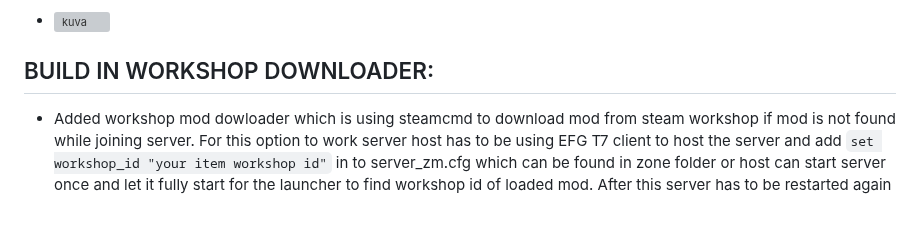
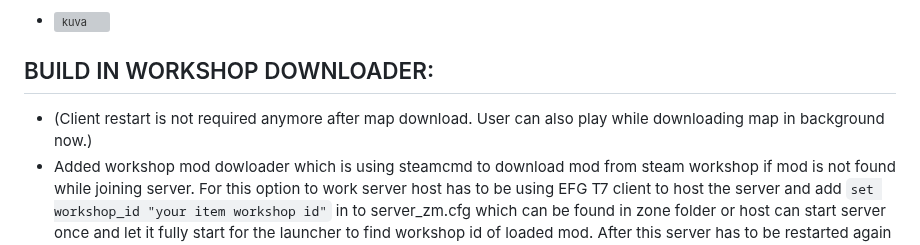
Before and after one commit to xMonologue/EFG_T7, a Markdown page: README.md, the part around one of its changes. Drawn GitHub-style; blank space fills up the shorter version; grey boxes are pictures that could not be loaded.

````diff
--- a/README.md
+++ b/README.md
@@ -36,6 +36,7 @@ Disclaimer: This project is not meant to harm in any ways Activision's propriety
 - ![kuva](https://github.com/xMonologue/EFG_T7/assets/77815199/e008ce5b-1a65-416b-9ee3-90290f65d2f8)
 
 ## BUILD IN WORKSHOP DOWNLOADER:
+- (Client restart is not required anymore after map download. User can also play while downloading map in background now.)
 - Added workshop mod dowloader which is using steamcmd to download mod from steam workshop if mod is not found while joining server. For this option to work server host has to be using EFG T7 client to host the server and add ```set workshop_id "your item workshop id"``` in to server_zm.cfg which can be found in zone folder or host can start server once and let it fully start for the launcher to find workshop id of loaded mod. After this server has to be restarted again for server_zm.cfg being loaded with new workshop id which was written in on first start.
 - **Image of steamcmd downloading item**
 - ![kuva](https://github.com/xMonologue/EFG_T7/assets/77815199/8d48ccc4-c2f5-415a-b792-ba39770d052a)
````
Also changed, not shown: other parts of README.md (+2 -2 lines).
